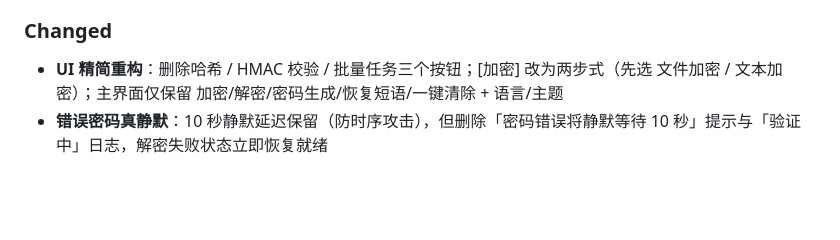
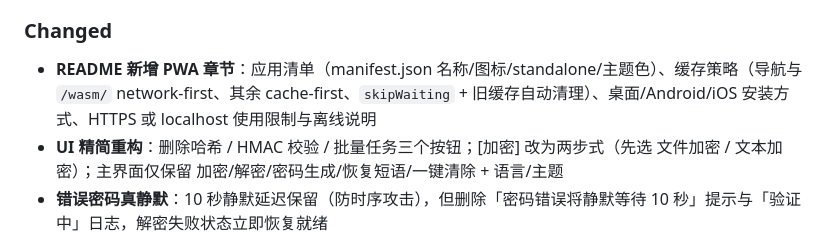
Before and after one commit to stop666two/S-ENC-001, a Markdown page: CHANGELOG.md, the part around the change. Drawn GitHub-style; blank space fills up the shorter version.

```diff
--- a/CHANGELOG.md
+++ b/CHANGELOG.md
@@ -28,6 +28,7 @@
 - **Modal 无障碍**：全部弹窗 role=dialog + aria-modal + aria-labelledby + Tab 焦点陷阱循环
 
 ### Changed
+- **README 新增 PWA 章节**：应用清单（manifest.json 名称/图标/standalone/主题色）、缓存策略（导航与 `/wasm/` network-first、其余 cache-first、`skipWaiting` + 旧缓存自动清理）、桌面/Android/iOS 安装方式、HTTPS 或 localhost 使用限制与离线说明
 - **UI 精简重构**：删除哈希 / HMAC 校验 / 批量任务三个按钮；[加密] 改为两步式（先选 文件加密 / 文本加密）；主界面仅保留 加密/解密/密码生成/恢复短语/一键清除 + 语言/主题
 - **错误密码真静默**：10 秒静默延迟保留（防时序攻击），但删除「密码错误将静默等待 10 秒」提示与「验证中」日志，解密失败状态立即恢复就绪
 - **压缩级别扩展**：1/3/5/9/19（默认 5），原 1–9 默认 3；Rust 侧 clamp 上限 1–19
```
Also changed, not shown: README.md (+36 -0 lines).
